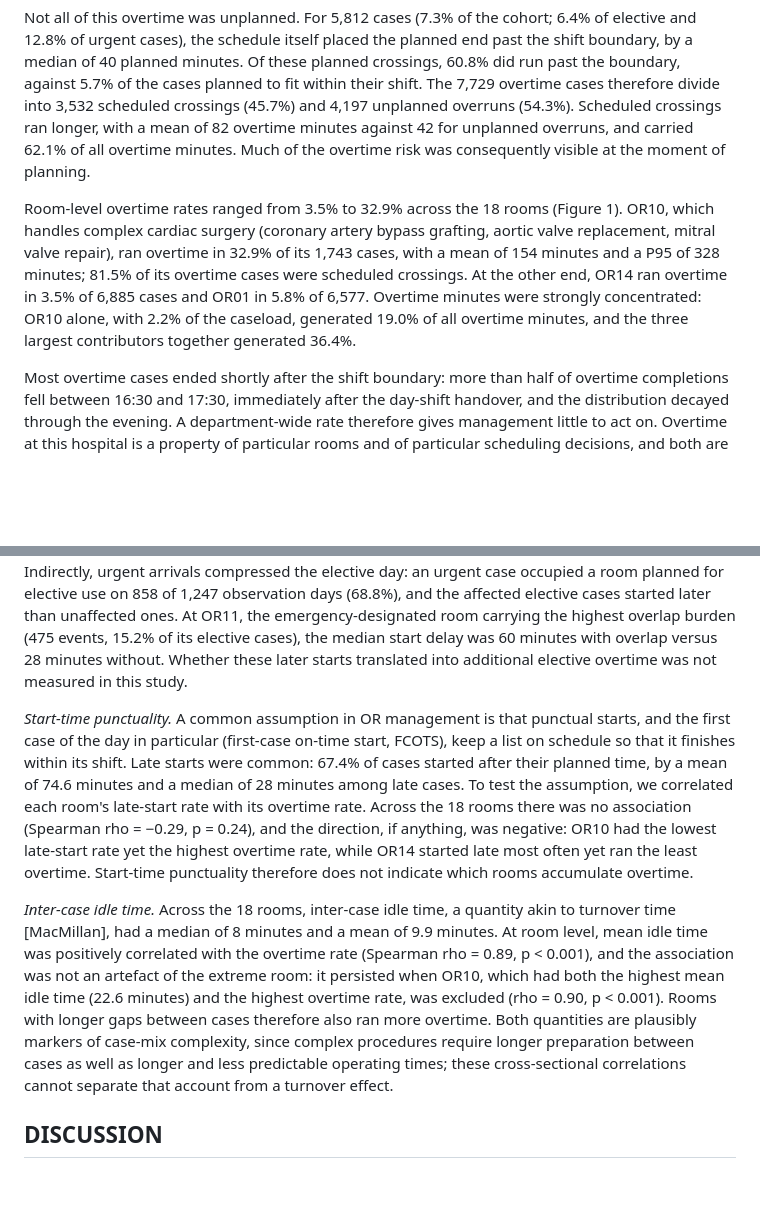
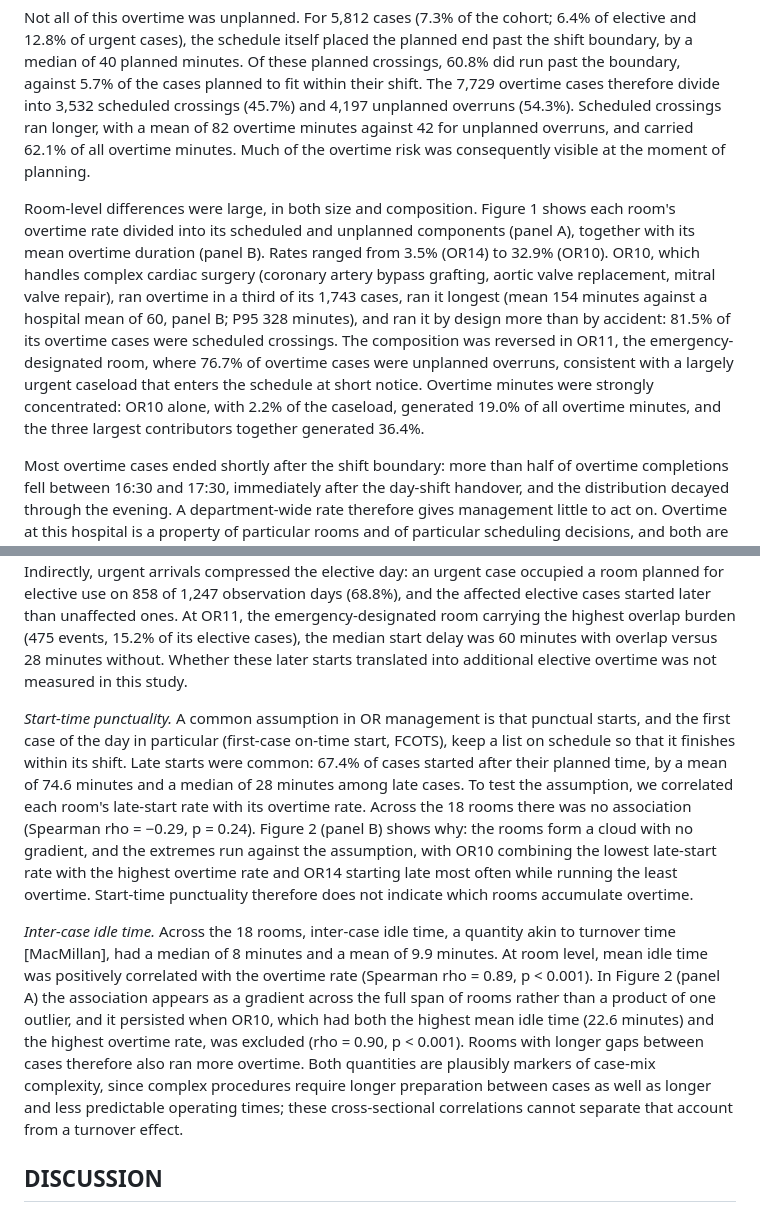
Before and after one commit to haroontharwat5/ZOL, a Markdown page: paper/bmjqs_v2_overtime/23_v3_full_draft.md, 2 parts joined by grey strips. Drawn GitHub-style; blank space fills up the shorter version.

Commit message:
Integrate Figures 1 and 2 into the Results argument
Each figure is now introduced and read in the text rather than cited in
passing: the room paragraph walks through both panels of Figure 1 and adds
the verified OR11 contrast (76.7% unplanned, mirroring OR10's 81.5%
scheduled), and the punctuality and idle-time paragraphs describe what
Figure 2's panels show.

Co-Authored-By: Claude Fable 5 <noreply@anthropic.com>
Claude-Session: https://claude.ai/code/session_019Qs9REES3rR8WHYJGTAhnJ

```diff
--- a/paper/bmjqs_v2_overtime/23_v3_full_draft.md
+++ b/paper/bmjqs_v2_overtime/23_v3_full_draft.md
@@ -82,7 +82,7 @@ Of 79,352 cases, 7,729 (9.7%) ran past the end of their assigned shift. Among ov
 
 Not all of this overtime was unplanned. For 5,812 cases (7.3% of the cohort; 6.4% of elective and 12.8% of urgent cases), the schedule itself placed the planned end past the shift boundary, by a median of 40 planned minutes. Of these planned crossings, 60.8% did run past the boundary, against 5.7% of the cases planned to fit within their shift. The 7,729 overtime cases therefore divide into 3,532 scheduled crossings (45.7%) and 4,197 unplanned overruns (54.3%). Scheduled crossings ran longer, with a mean of 82 overtime minutes against 42 for unplanned overruns, and carried 62.1% of all overtime minutes. Much of the overtime risk was consequently visible at the moment of planning.
 
-Room-level overtime rates ranged from 3.5% to 32.9% across the 18 rooms (Figure 1). OR10, which handles complex cardiac surgery (coronary artery bypass grafting, aortic valve replacement, mitral valve repair), ran overtime in 32.9% of its 1,743 cases, with a mean of 154 minutes and a P95 of 328 minutes; 81.5% of its overtime cases were scheduled crossings. At the other end, OR14 ran overtime in 3.5% of 6,885 cases and OR01 in 5.8% of 6,577. Overtime minutes were strongly concentrated: OR10 alone, with 2.2% of the caseload, generated 19.0% of all overtime minutes, and the three largest contributors together generated 36.4%.
+Room-level differences were large, in both size and composition. Figure 1 shows each room's overtime rate divided into its scheduled and unplanned components (panel A), together with its mean overtime duration (panel B). Rates ranged from 3.5% (OR14) to 32.9% (OR10). OR10, which handles complex cardiac surgery (coronary artery bypass grafting, aortic valve replacement, mitral valve repair), ran overtime in a third of its 1,743 cases, ran it longest (mean 154 minutes against a hospital mean of 60, panel B; P95 328 minutes), and ran it by design more than by accident: 81.5% of its overtime cases were scheduled crossings. The composition was reversed in OR11, the emergency-designated room, where 76.7% of overtime cases were unplanned overruns, consistent with a largely urgent caseload that enters the schedule at short notice. Overtime minutes were strongly concentrated: OR10 alone, with 2.2% of the caseload, generated 19.0% of all overtime minutes, and the three largest contributors together generated 36.4%.
 
 Most overtime cases ended shortly after the shift boundary: more than half of overtime completions fell between 16:30 and 17:30, immediately after the day-shift handover, and the distribution decayed through the evening. A department-wide rate therefore gives management little to act on. Overtime at this hospital is a property of particular rooms and of particular scheduling decisions, and both are identifiable from routine records.
 
@@ -94,9 +94,9 @@ This unpredictability was unevenly distributed. The coefficient of variation of
 
 *Urgent-elective interaction.* Urgent cases related to overtime through two channels. Directly, they generated it: urgent cases crossed the shift boundary at more than twice the elective rate (18.2% versus 8.3%, Table 2), with heavier tails (P95 of 69 versus 29 minutes); because elective cases outnumber urgent cases six to one, elective work still supplied most of the overtime volume. Indirectly, urgent arrivals compressed the elective day: an urgent case occupied a room planned for elective use on 858 of 1,247 observation days (68.8%), and the affected elective cases started later than unaffected ones. At OR11, the emergency-designated room carrying the highest overlap burden (475 events, 15.2% of its elective cases), the median start delay was 60 minutes with overlap versus 28 minutes without. Whether these later starts translated into additional elective overtime was not measured in this study.
 
-*Start-time punctuality.* A common assumption in OR management is that punctual starts, and the first case of the day in particular (first-case on-time start, FCOTS), keep a list on schedule so that it finishes within its shift. Late starts were common: 67.4% of cases started after their planned time, by a mean of 74.6 minutes and a median of 28 minutes among late cases. To test the assumption, we correlated each room's late-start rate with its overtime rate. Across the 18 rooms there was no association (Spearman rho = −0.29, p = 0.24), and the direction, if anything, was negative: OR10 had the lowest late-start rate yet the highest overtime rate, while OR14 started late most often yet ran the least overtime. Start-time punctuality therefore does not indicate which rooms accumulate overtime.
+*Start-time punctuality.* A common assumption in OR management is that punctual starts, and the first case of the day in particular (first-case on-time start, FCOTS), keep a list on schedule so that it finishes within its shift. Late starts were common: 67.4% of cases started after their planned time, by a mean of 74.6 minutes and a median of 28 minutes among late cases. To test the assumption, we correlated each room's late-start rate with its overtime rate. Across the 18 rooms there was no association (Spearman rho = −0.29, p = 0.24). Figure 2 (panel B) shows why: the rooms form a cloud with no gradient, and the extremes run against the assumption, with OR10 combining the lowest late-start rate with the highest overtime rate and OR14 starting late most often while running the least overtime. Start-time punctuality therefore does not indicate which rooms accumulate overtime.
 
-*Inter-case idle time.* Across the 18 rooms, inter-case idle time, a quantity akin to turnover time [MacMillan], had a median of 8 minutes and a mean of 9.9 minutes. At room level, mean idle time was positively correlated with the overtime rate (Spearman rho = 0.89, p < 0.001), and the association was not an artefact of the extreme room: it persisted when OR10, which had both the highest mean idle time (22.6 minutes) and the highest overtime rate, was excluded (rho = 0.90, p < 0.001). Rooms with longer gaps between cases therefore also ran more overtime. Both quantities are plausibly markers of case-mix complexity, since complex procedures require longer preparation between cases as well as longer and less predictable operating times; these cross-sectional correlations cannot separate that account from a turnover effect.
+*Inter-case idle time.* Across the 18 rooms, inter-case idle time, a quantity akin to turnover time [MacMillan], had a median of 8 minutes and a mean of 9.9 minutes. At room level, mean idle time was positively correlated with the overtime rate (Spearman rho = 0.89, p < 0.001). In Figure 2 (panel A) the association appears as a gradient across the full span of rooms rather than a product of one outlier, and it persisted when OR10, which had both the highest mean idle time (22.6 minutes) and the highest overtime rate, was excluded (rho = 0.90, p < 0.001). Rooms with longer gaps between cases therefore also ran more overtime. Both quantities are plausibly markers of case-mix complexity, since complex procedures require longer preparation between cases as well as longer and less predictable operating times; these cross-sectional correlations cannot separate that account from a turnover effect.
 
 ## DISCUSSION
 
```
